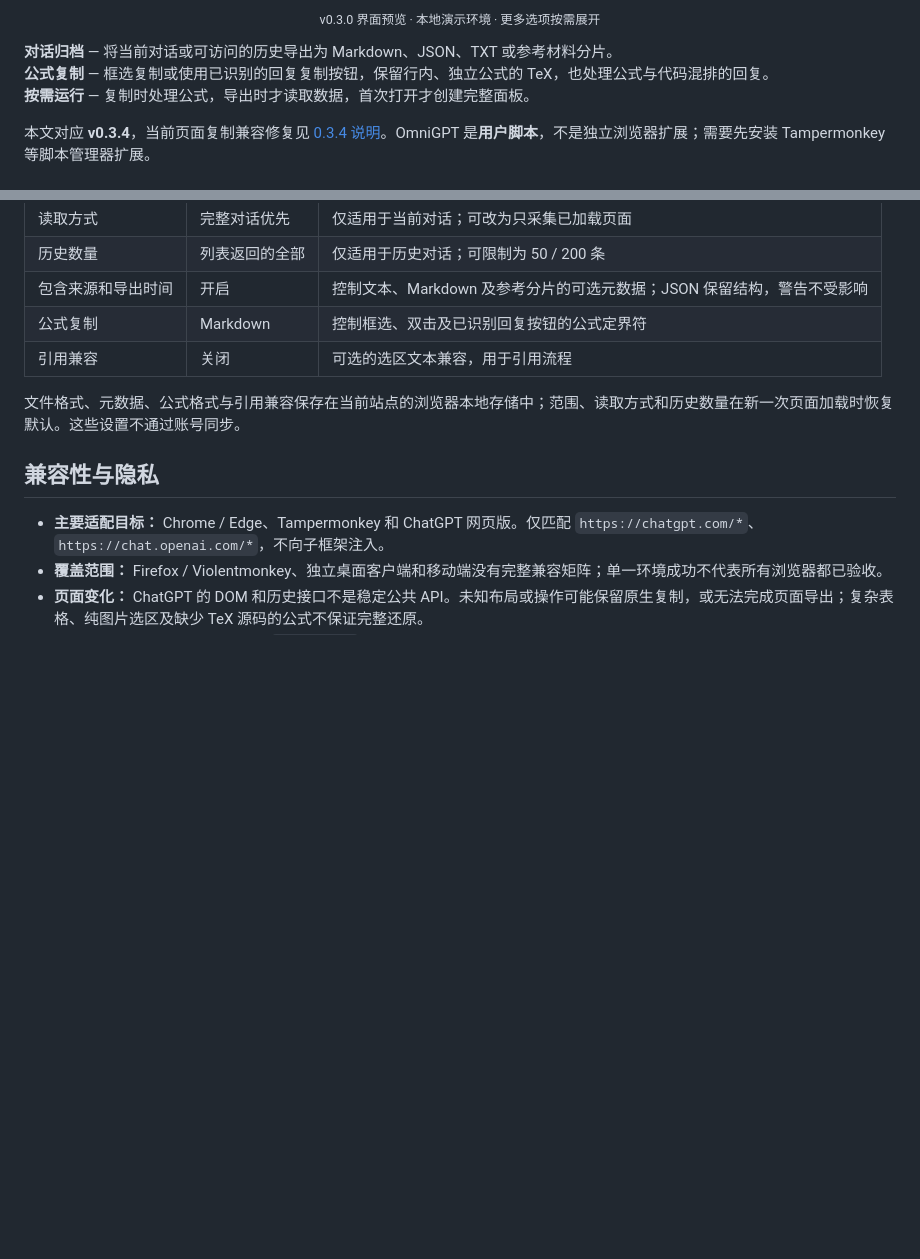
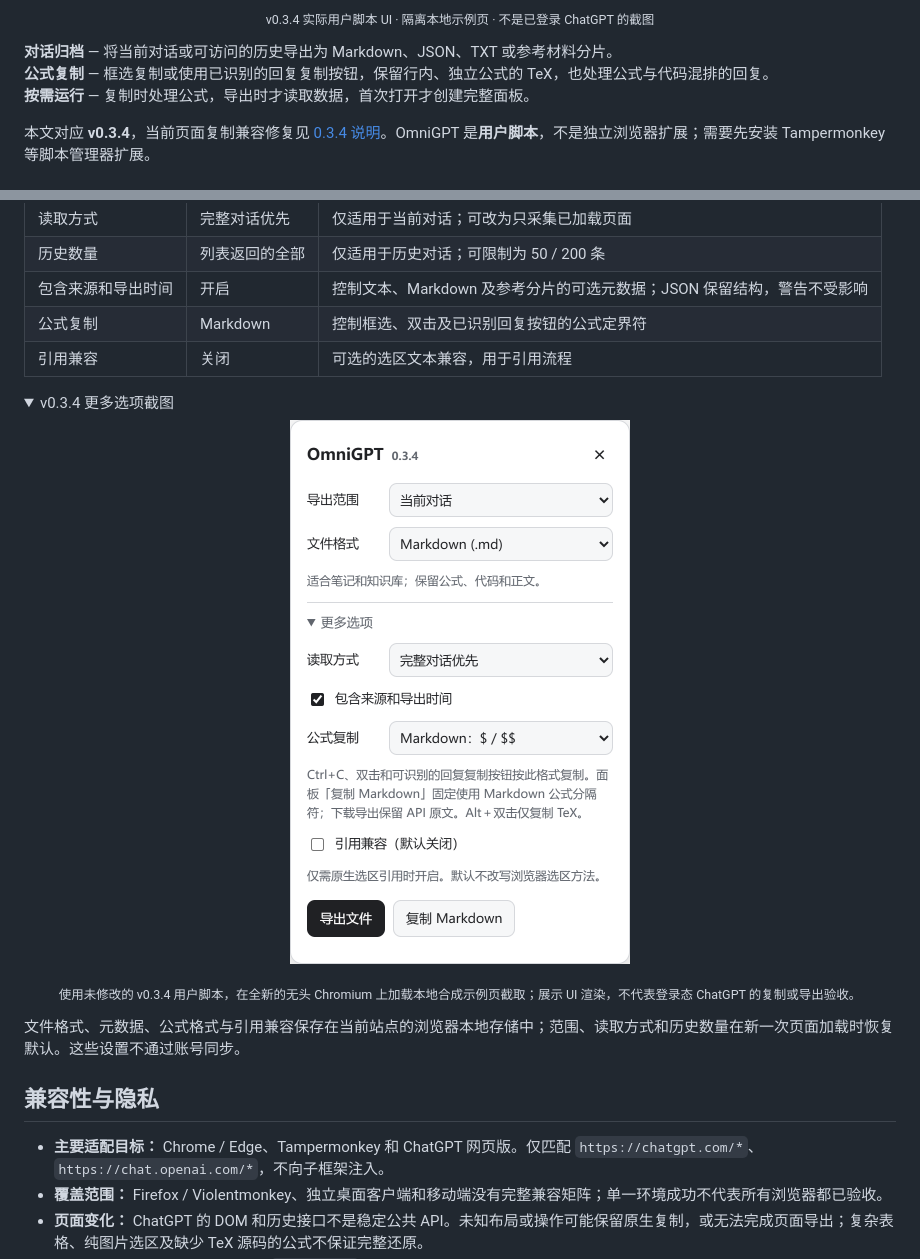
Before and after one commit to sakur7a/OmniGPT, a Markdown page: README_ZH.md, 2 parts joined by grey strips. Drawn GitHub-style; pictures changed too: docs/assets/formula-copy-options.png (added); folded sections open; blank space fills up the shorter version.

```diff
--- a/README_ZH.md
+++ b/README_ZH.md
@@ -29,5 +29,5 @@
 </p>
-<p align="center"><sub>v0.3.0 界面预览 · 本地演示环境 · 更多选项按需展开</sub></p>
+<p align="center"><sub>v0.3.4 实际用户脚本 UI · 隔离本地示例页 · 不是已登录 ChatGPT 的截图</sub></p>
 
 **对话归档** — 将当前对话或可访问的历史导出为 Markdown、JSON、TXT 或参考材料分片。<br>
 **公式复制** — 框选复制或使用已识别的回复复制按钮，保留行内、独立公式的 TeX，也处理公式与代码混排的回复。<br>
@@ -123,6 +123,14 @@ $$
 | 公式复制 | Markdown | 控制框选、双击及已识别回复按钮的公式定界符 |
 | 引用兼容 | 关闭 | 可选的选区文本兼容，用于引用流程 |
 
+<details>
+<summary>v0.3.4 更多选项截图</summary>
+
+<p align="center"><img src="docs/assets/formula-copy-options.png" width="340" alt="实际 OmniGPT 0.3.4 面板展开更多选项：读取方式、元数据、Markdown 公式格式及默认关闭的引用兼容"></p>
+<p align="center"><sub>使用未修改的 v0.3.4 用户脚本，在全新的无头 Chromium 上加载本地合成示例页截取；展示 UI 渲染，不代表登录态 ChatGPT 的复制或导出验收。</sub></p>
+
+</details>
+
 文件格式、元数据、公式格式与引用兼容保存在当前站点的浏览器本地存储中；范围、读取方式和历史数量在新一次页面加载时恢复默认。这些设置不通过账号同步。
 
 ## 兼容性与隐私
```
Also changed, not shown: other parts of README_ZH.md (+1 -1 lines), README.md (+10 -2 lines), README_EN.md (+10 -2 lines), 1 other file.
